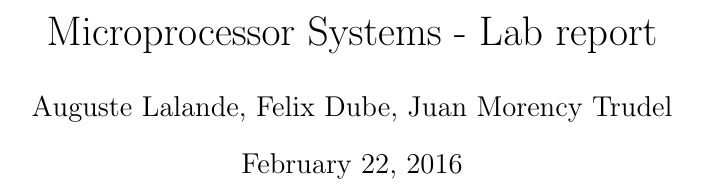
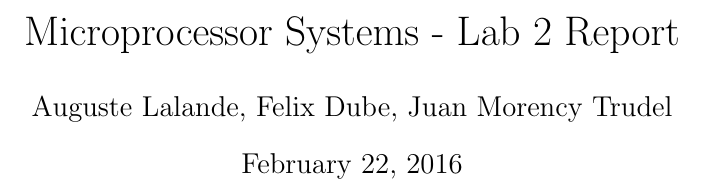
Before and after one commit to felixdube/microprocessor-systems, a LaTeX document (report/Lab2/LabReport2.tex): part of page 1 of 8, cut so that both start at the same text. Compiled offline with pdfLaTeX.

Commit message:
Change title

```diff
--- a/report/Lab2/LabReport2.tex
+++ b/report/Lab2/LabReport2.tex
@@ -12,7 +12,7 @@
 
 \newgeometry{margin=2cm}
 
-\title{Microprocessor Systems - Lab report}
+\title{Microprocessor Systems - Lab 2 Report}
 \author{Auguste Lalande, Felix Dube, Juan Morency Trudel}
 \date{\today}
 
```
Also changed, not shown: report/Lab2/LabReport2.bbl (added), report/Lab2/LabReport2.pdf (added), 8 other files.
